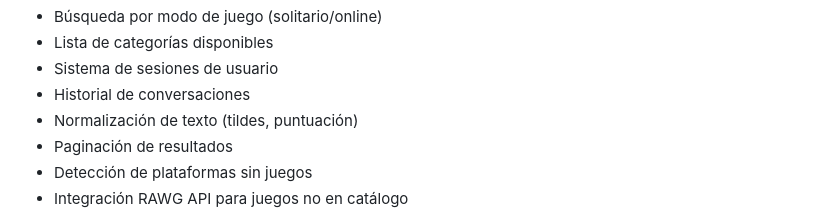
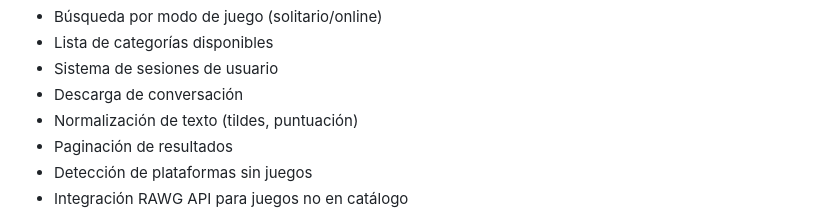
Before and after one commit to ZenTrip-DAW/ChatBot-Python, a Markdown page: README.md, the part around the change. GitHub-like rendering.

Commit message:
Update README to replace 'Historial de conversaciones' with 'Descarga de conversación'

```diff
--- a/README.md
+++ b/README.md
@@ -29,7 +29,7 @@ La base de datos la hicimos con **SQLite**, donde almacenamos las preguntas y re
 - Búsqueda por modo de juego (solitario/online)
 - Lista de categorías disponibles
 - Sistema de sesiones de usuario
-- Historial de conversaciones
+- Descarga de conversación
 - Normalización de texto (tildes, puntuación)
 - Paginación de resultados
 - Detección de plataformas sin juegos
```
